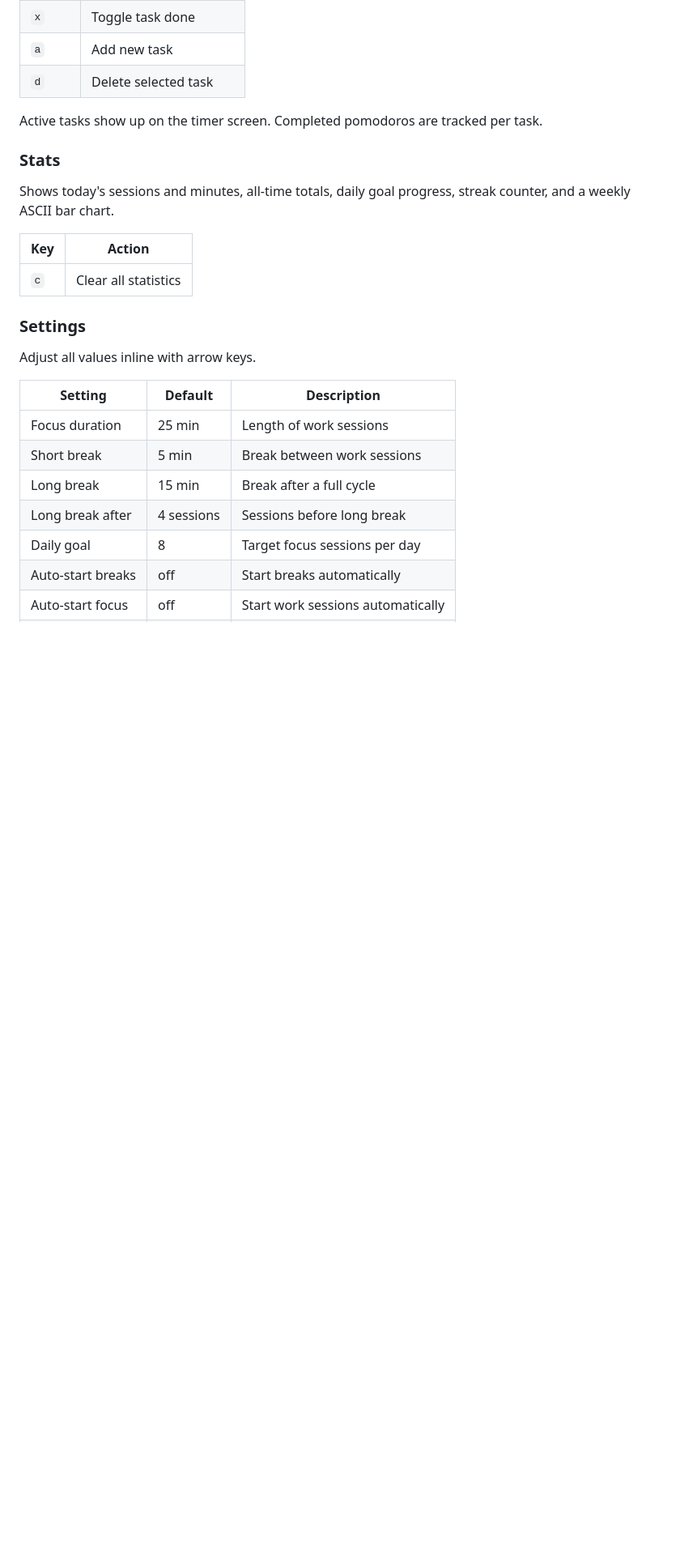
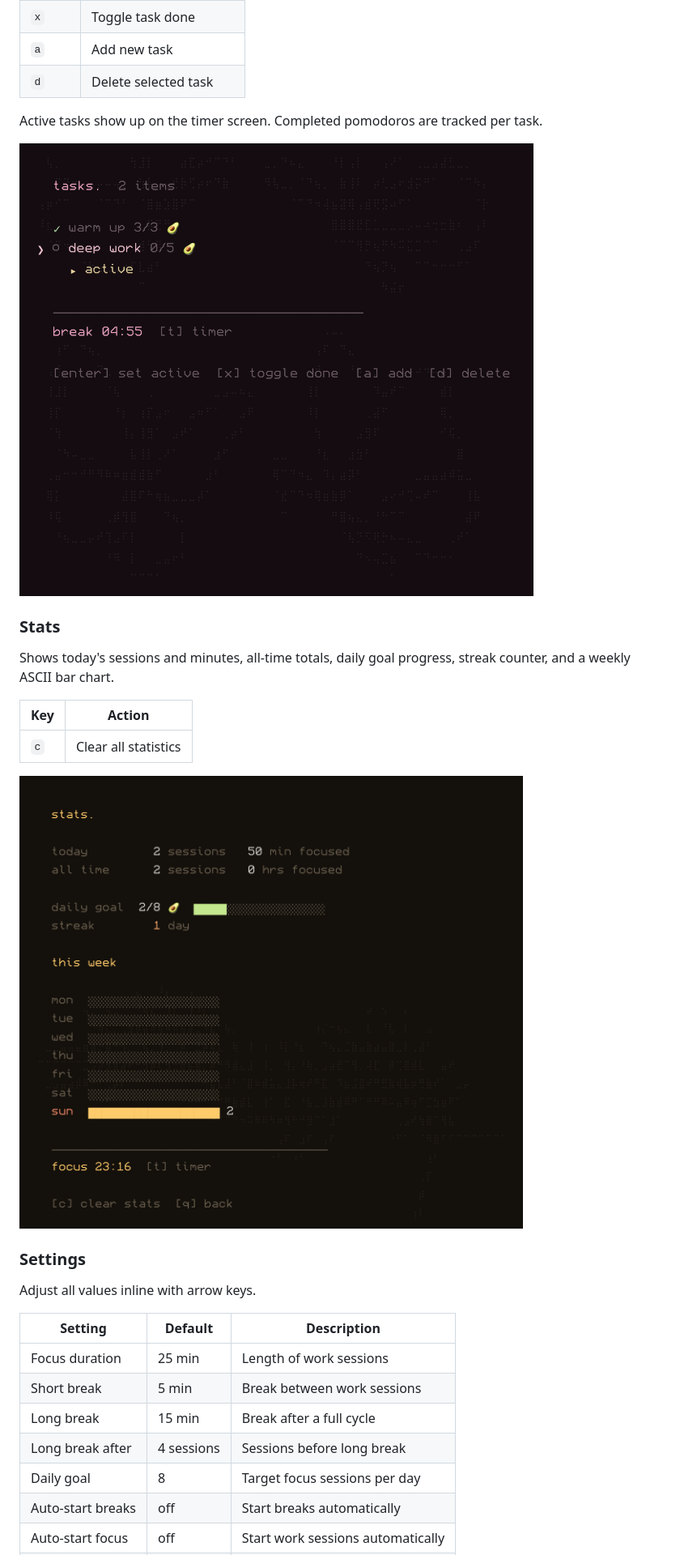
Before and after one commit to lindbergryan04/cli-pomodoro, a Markdown page: README.md, the part around one of its changes. Shown at 81% size. Drawn GitHub-style; pictures changed too: assets/demo_3.png (added), assets/demo_4.png (added); blank space fills up the shorter version.

Commit message:
add demo images to readme

```diff
--- a/README.md
+++ b/README.md
@@ -59,6 +63,8 @@ Manage a task list with pomodoro estimates.
 
 Active tasks show up on the timer screen. Completed pomodoros are tracked per task.
 
+![Tasks](assets/demo_3.png)
+
 ### Stats
 
 Shows today's sessions and minutes, all-time totals, daily goal progress, streak counter, and a weekly ASCII bar chart.
@@ -66,6 +72,8 @@ Shows today's sessions and minutes, all-time totals, daily goal progress, streak
 | Key | Action |
 |---|---|
 | `c` | Clear all statistics |
+
+![Stats](assets/demo_4.png)
 
 ### Settings
 
```
Also changed, not shown: other parts of README.md (+6 -0 lines), assets/demo_1.png (added), assets/demo_2.png (added), assets/demo_5.png (added), 1 other file.
